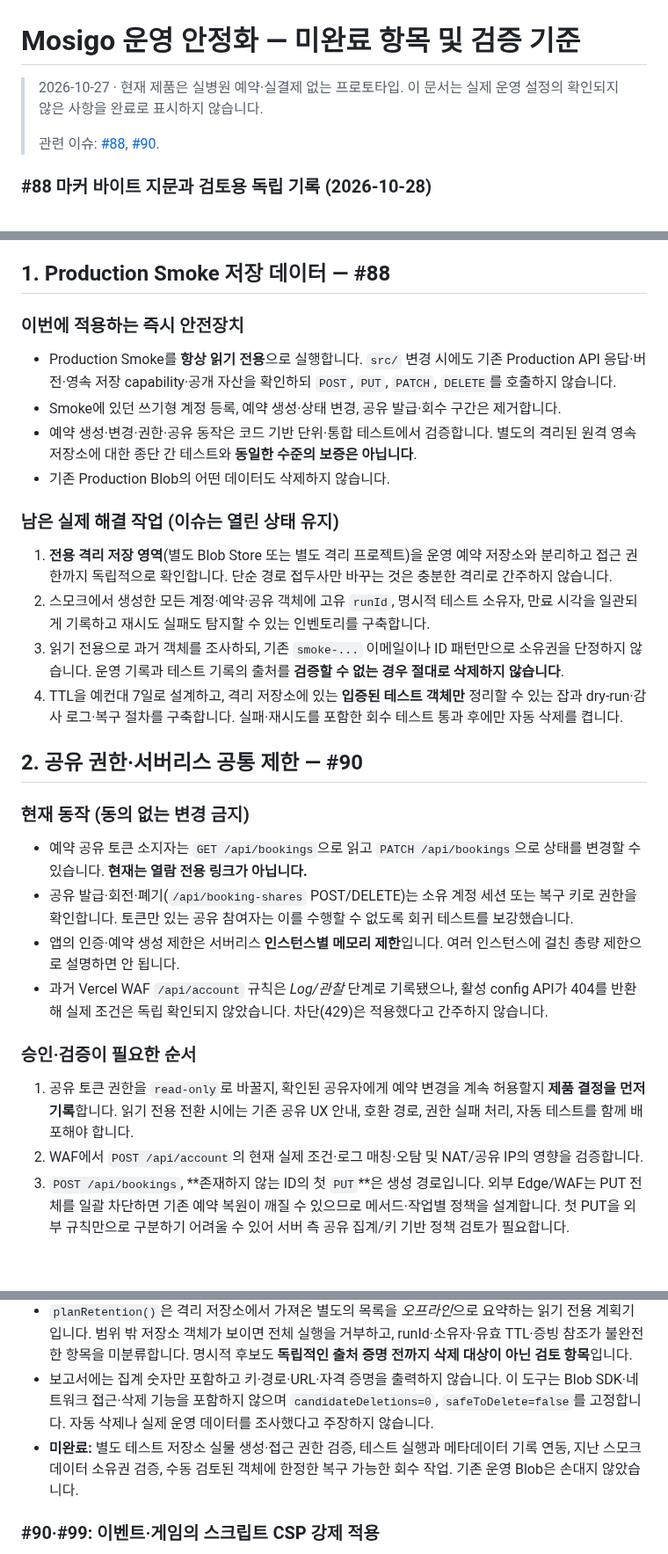
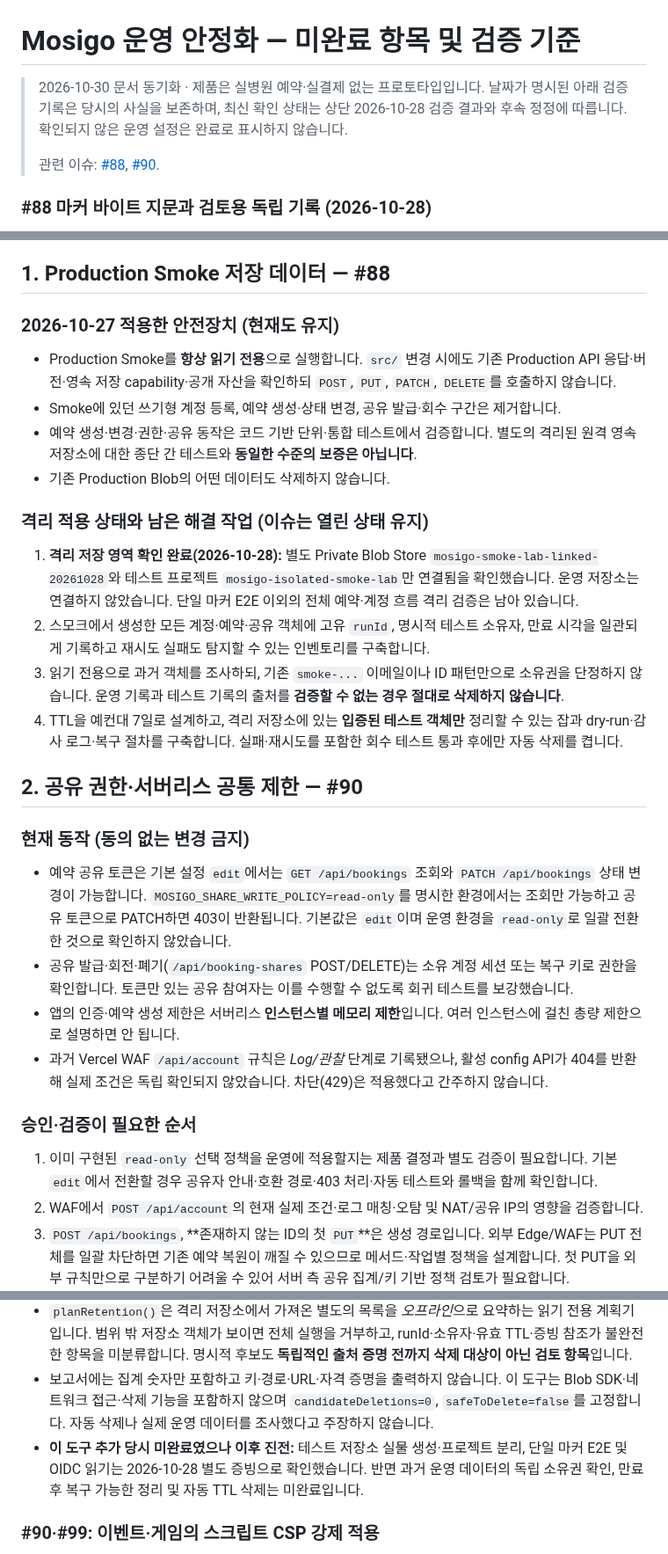
Before and after one commit to dohyunkimmm/mosigo, a Markdown page: docs/PRODUCTION-HARDENING-PLAN.md, 3 parts joined by grey strips. Shown at 88% size. Drawn GitHub-style; blank space fills up the shorter version.

```diff
--- a/docs/PRODUCTION-HARDENING-PLAN.md
+++ b/docs/PRODUCTION-HARDENING-PLAN.md
@@ -1,6 +1,6 @@
 # Mosigo 운영 안정화 — 미완료 항목 및 검증 기준
 
-> 2026-10-27 · 현재 제품은 실병원 예약·실결제 없는 프로토타입. 이 문서는 실제 운영 설정의 확인되지 않은 사항을 완료로 표시하지 않습니다.
+> 2026-10-30 문서 동기화 · 제품은 실병원 예약·실결제 없는 프로토타입입니다. 날짜가 명시된 아래 검증 기록은 당시의 사실을 보존하며, 최신 확인 상태는 상단 2026-10-28 검증 결과와 후속 정정에 따릅니다. 확인되지 않은 운영 설정은 완료로 표시하지 않습니다.
 >
 > 관련 이슈: [#88](https://github.com/dohyunkimmm/mosigo/issues/88), [#90](https://github.com/dohyunkimmm/mosigo/issues/90).
 
@@ -28,14 +28,14 @@
 
 ## 1. Production Smoke 저장 데이터 — #88
 
-### 이번에 적용하는 즉시 안전장치
+### 2026-10-27 적용한 안전장치 (현재도 유지)
 - Production Smoke를 **항상 읽기 전용**으로 실행합니다. `src/` 변경 시에도 기존 Production API 응답·버전·영속 저장 capability·공개 자산을 확인하되 `POST`, `PUT`, `PATCH`, `DELETE`를 호출하지 않습니다.
 - Smoke에 있던 쓰기형 계정 등록, 예약 생성·상태 변경, 공유 발급·회수 구간은 제거합니다.
 - 예약 생성·변경·권한·공유 동작은 코드 기반 단위·통합 테스트에서 검증합니다. 별도의 격리된 원격 영속 저장소에 대한 종단 간 테스트와 **동일한 수준의 보증은 아닙니다**.
 - 기존 Production Blob의 어떤 데이터도 삭제하지 않습니다.
 
-### 남은 실제 해결 작업 (이슈는 열린 상태 유지)
-1. **전용 격리 저장 영역**(별도 Blob Store 또는 별도 격리 프로젝트)을 운영 예약 저장소와 분리하고 접근 권한까지 독립적으로 확인합니다. 단순 경로 접두사만 바꾸는 것은 충분한 격리로 간주하지 않습니다.
+### 격리 적용 상태와 남은 해결 작업 (이슈는 열린 상태 유지)
+1. **격리 저장 영역 확인 완료(2026-10-28):** 별도 Private Blob Store `mosigo-smoke-lab-linked-20261028`와 테스트 프로젝트 `mosigo-isolated-smoke-lab`만 연결됨을 확인했습니다. 운영 저장소는 연결하지 않았습니다. 단일 마커 E2E 이외의 전체 예약·계정 흐름 격리 검증은 남아 있습니다.
 2. 스모크에서 생성한 모든 계정·예약·공유 객체에 고유 `runId`, 명시적 테스트 소유자, 만료 시각을 일관되게 기록하고 재시도 실패도 탐지할 수 있는 인벤토리를 구축합니다.
 3. 읽기 전용으로 과거 객체를 조사하되, 기존 `smoke-...` 이메일이나 ID 패턴만으로 소유권을 단정하지 않습니다. 운영 기록과 테스트 기록의 출처를 **검증할 수 없는 경우 절대로 삭제하지 않습니다**.
 4. TTL을 예컨대 7일로 설계하고, 격리 저장소에 있는 **입증된 테스트 객체만** 정리할 수 있는 잡과 dry-run·감사 로그·복구 절차를 구축합니다. 실패·재시도를 포함한 회수 테스트 통과 후에만 자동 삭제를 켭니다.
@@ -43,13 +43,13 @@
 ## 2. 공유 권한·서버리스 공통 제한 — #90
 
 ### 현재 동작 (동의 없는 변경 금지)
-- 예약 공유 토큰 소지자는 `GET /api/bookings`으로 읽고 `PATCH /api/bookings`으로 상태를 변경할 수 있습니다. **현재는 열람 전용 링크가 아닙니다.**
+- 예약 공유 토큰은 기본 설정 `edit`에서는 `GET /api/bookings` 조회와 `PATCH /api/bookings` 상태 변경이 가능합니다. `MOSIGO_SHARE_WRITE_POLICY=read-only`를 명시한 환경에서는 조회만 가능하고 공유 토큰으로 PATCH하면 403이 반환됩니다. 기본값은 `edit`이며 운영 환경을 `read-only`로 일괄 전환한 것으로 확인하지 않았습니다.
 - 공유 발급·회전·폐기(`/api/booking-shares` POST/DELETE)는 소유 계정 세션 또는 복구 키로 권한을 확인합니다. 토큰만 있는 공유 참여자는 이를 수행할 수 없도록 회귀 테스트를 보강했습니다.
 - 앱의 인증·예약 생성 제한은 서버리스 **인스턴스별 메모리 제한**입니다. 여러 인스턴스에 걸친 총량 제한으로 설명하면 안 됩니다.
 - 과거 Vercel WAF `/api/account` 규칙은 *Log/관찰* 단계로 기록됐으나, 활성 config API가 404를 반환해 실제 조건은 독립 확인되지 않았습니다. 차단(429)은 적용했다고 간주하지 않습니다.
 
 ### 승인·검증이 필요한 순서
-1. 공유 토큰 권한을 `read-only`로 바꿀지, 확인된 공유자에게 예약 변경을 계속 허용할지 **제품 결정을 먼저 기록**합니다. 읽기 전용 전환 시에는 기존 공유 UX 안내, 호환 경로, 권한 실패 처리, 자동 테스트를 함께 배포해야 합니다.
+1. 이미 구현된 `read-only` 선택 정책을 운영에 적용할지는 제품 결정과 별도 검증이 필요합니다. 기본 `edit`에서 전환할 경우 공유자 안내·호환 경로·403 처리·자동 테스트와 롤백을 함께 확인합니다.
 2. WAF에서 `POST /api/account`의 현재 실제 조건·로그 매칭·오탐 및 NAT/공유 IP의 영향을 검증합니다.
 3. `POST /api/bookings`, **존재하지 않는 ID의 첫 `PUT`**은 생성 경로입니다. 외부 Edge/WAF는 PUT 전체를 일괄 차단하면 기존 예약 복원이 깨질 수 있으므로 메서드·작업별 정책을 설계합니다. 첫 PUT을 외부 규칙만으로 구분하기 어려울 수 있어 서버 측 공유 집계/키 기반 정책 검토가 필요합니다.
 4. 관찰 자료로 한도, 키(IP·세션·계정), 기간, 예외, 운영 대응·롤백을 합의한 후 감시 모드 → 단계적 차단 → 실제 429·Retry-After 검증으로 전환합니다.
@@ -143,7 +143,7 @@ Chromium 모바일 뷰포트에서 게임 MP4 지연 로딩과 MP4 전송 실패
 - `scripts/smoke-retention-preflight.js`는 실험 전용 Blob 저장소 ID와 운영 저장소 ID가 반드시 **서로 다른 저장소**인지 확인합니다. 미래의 격리된 테스트 실행에는 충돌 가능성이 낮은 `runId`, 명시적 소유자 `mosigo-isolated-smoke`, 최대 7일 만료를 함께 부여하는 도우미를 제공합니다.
 - `planRetention()`은 격리 저장소에서 가져온 별도의 목록을 *오프라인*으로 요약하는 읽기 전용 계획기입니다. 범위 밖 저장소 객체가 보이면 전체 실행을 거부하고, runId·소유자·유효 TTL·증빙 참조가 불완전한 항목을 미분류합니다. 명시적 후보도 **독립적인 출처 증명 전까지 삭제 대상이 아닌 검토 항목**입니다.
 - 보고서에는 집계 숫자만 포함하고 키·경로·URL·자격 증명을 출력하지 않습니다. 이 도구는 Blob SDK·네트워크 접근·삭제 기능을 포함하지 않으며 `candidateDeletions=0`, `safeToDelete=false`를 고정합니다. 자동 삭제나 실제 운영 데이터를 조사했다고 주장하지 않습니다.
-- **미완료:** 별도 테스트 저장소 실물 생성·접근 권한 검증, 테스트 실행과 메타데이터 기록 연동, 지난 스모크 데이터 소유권 검증, 수동 검토된 객체에 한정한 복구 가능한 회수 작업. 기존 운영 Blob은 손대지 않았습니다.
+- **이 도구 추가 당시 미완료였으나 이후 진전:** 테스트 저장소 실물 생성·프로젝트 분리, 단일 마커 E2E 및 OIDC 읽기는 2026-10-28 별도 증빙으로 확인했습니다. 반면 과거 운영 데이터의 독립 소유권 확인, 만료 후 복구 가능한 정리 및 자동 TTL 삭제는 미완료입니다.
 
 ### #90·#99: 이벤트·게임의 스크립트 CSP 강제 적용
 
```
Also changed, not shown: other parts of docs/PRODUCTION-HARDENING-PLAN.md (+13 -13 lines).
